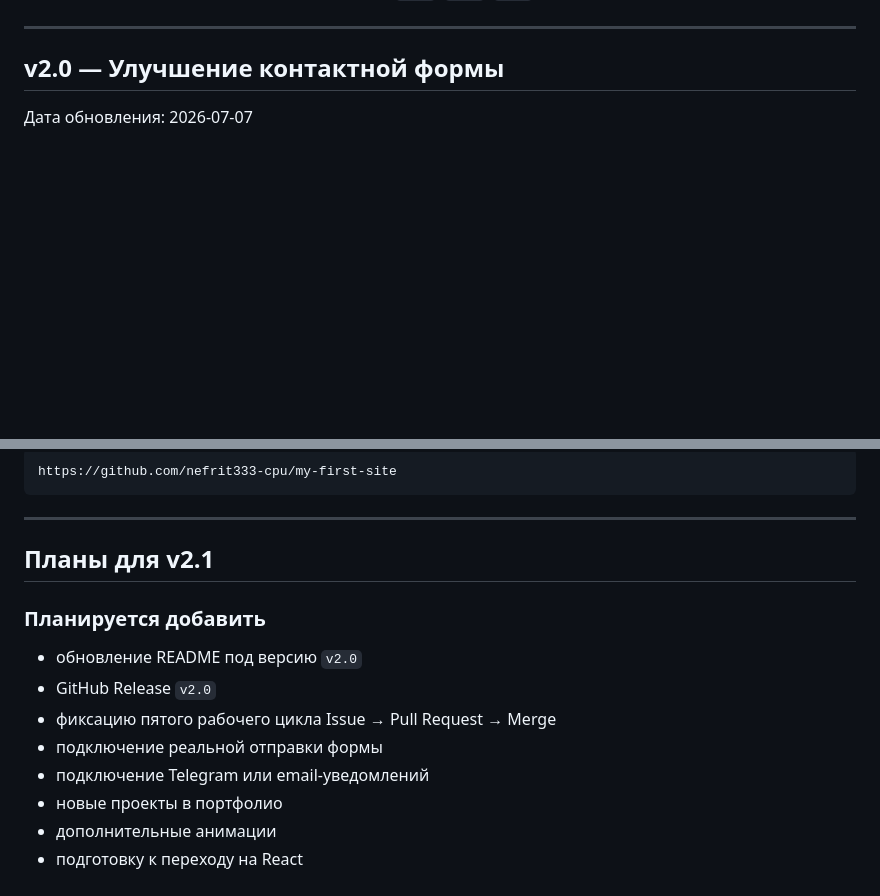
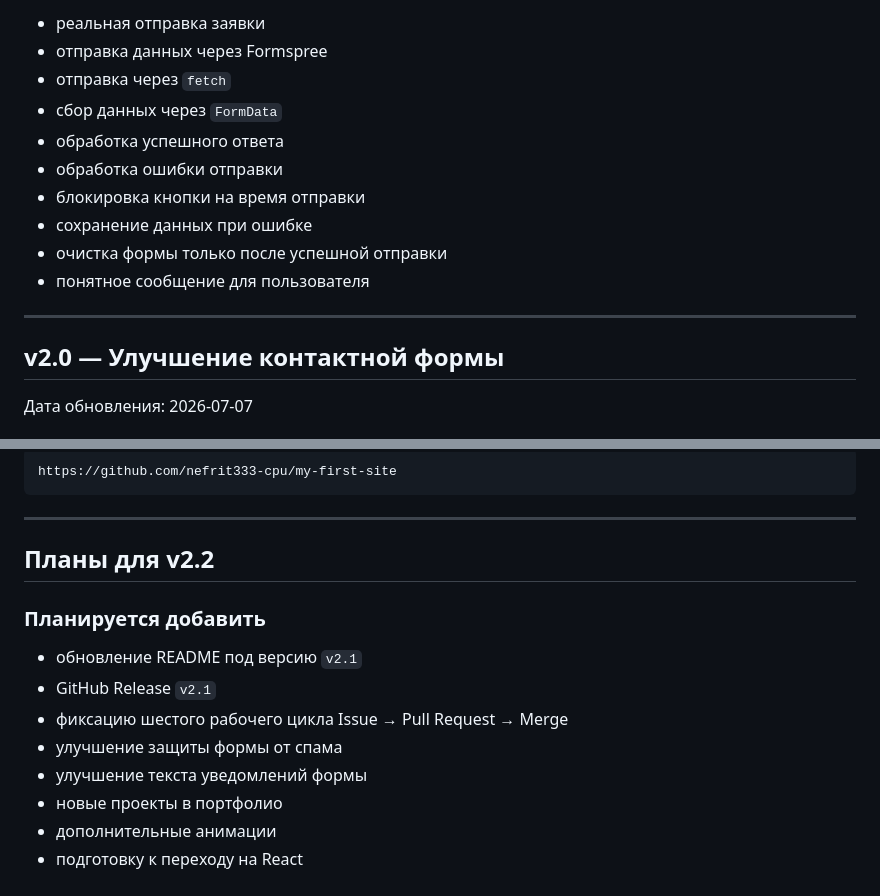
Before and after one commit to nefrit333-cpu/my-first-site, a Markdown page: CHANGELOG.md, 2 parts joined by grey strips. Drawn GitHub-style; blank space fills up the shorter version.

Commit message:
Обновил CHANGELOG до версии v2.1

```diff
--- a/CHANGELOG.md
+++ b/CHANGELOG.md
@@ -6,3 +78,13 @@
+- реальная отправка заявки
+- отправка данных через Formspree
+- отправка через `fetch`
+- сбор данных через `FormData`
+- обработка успешного ответа
+- обработка ошибки отправки
+- блокировка кнопки на время отправки
+- сохранение данных при ошибке
+- очистка формы только после успешной отправки
+- понятное сообщение для пользователя
 
 ---
 
@@ -756,15 +838,15 @@ https://github.com/nefrit333-cpu/my-first-site
 
 ---
 
-## Планы для v2.1
+## Планы для v2.2
 
 ### Планируется добавить
 
-- обновление README под версию `v2.0`
-- GitHub Release `v2.0`
-- фиксацию пятого рабочего цикла Issue → Pull Request → Merge
-- подключение реальной отправки формы
-- подключение Telegram или email-уведомлений
+- обновление README под версию `v2.1`
+- GitHub Release `v2.1`
+- фиксацию шестого рабочего цикла Issue → Pull Request → Merge
+- улучшение защиты формы от спама
+- улучшение текста уведомлений формы
 - новые проекты в портфолио
 - дополнительные анимации
 - подготовку к переходу на React
```
Also changed, not shown: other parts of CHANGELOG.md (+72 -0 lines).
